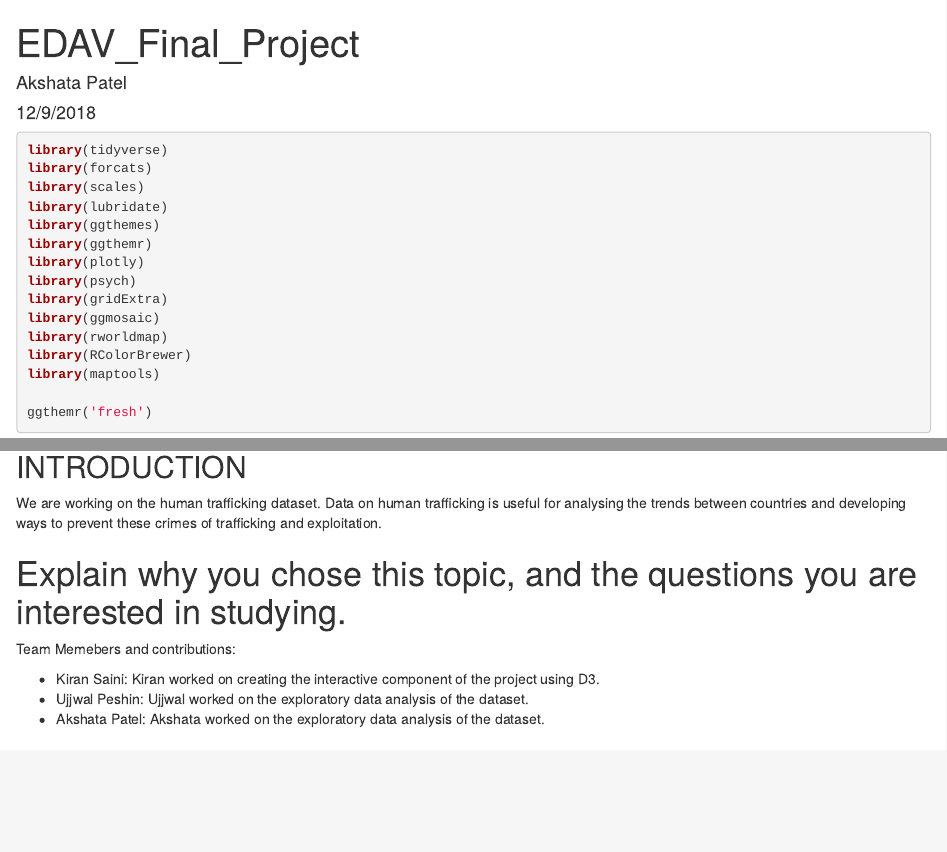
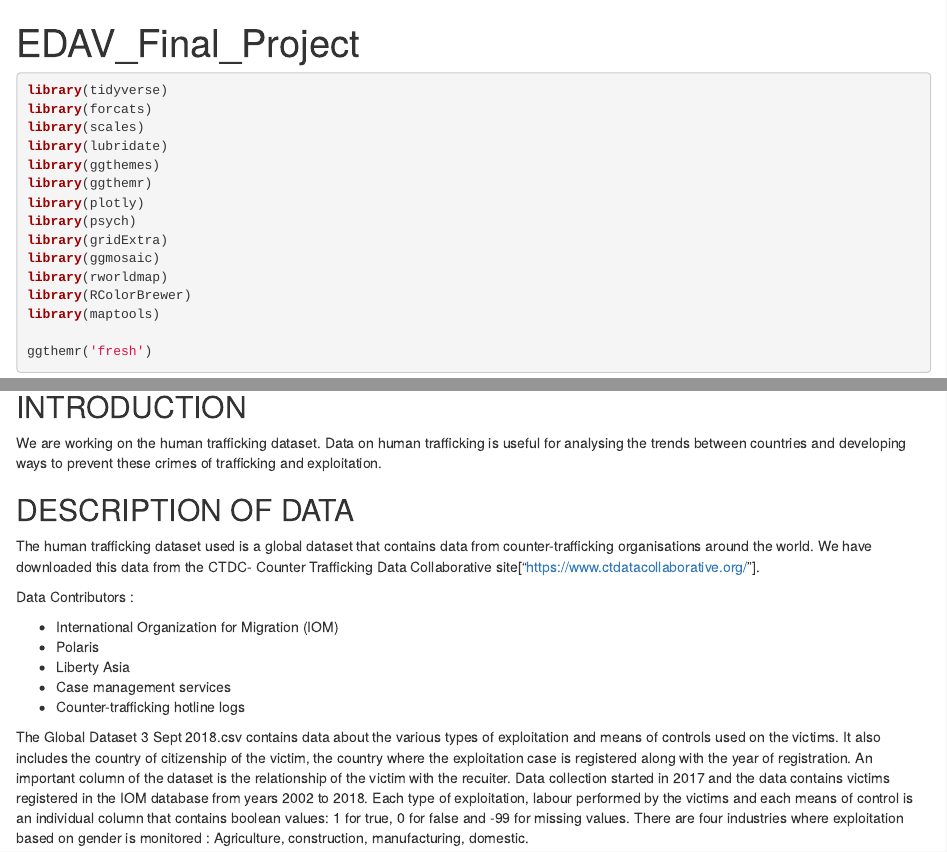
Before and after one commit to kiransaini/EDA, an R Markdown document (EDAV_Final_Project.Rmd): the page in a window 1100 px wide, from its top, and a second part further down, joined at a grey line. Rendered offline with R 4.5, knitr and Pandoc, with nearby package versions; some code elsewhere in the file could not run offline.

Commit message:
Update EDAV_Final_Project.Rmd

```diff
--- a/EDAV_Final_Project.Rmd
+++ b/EDAV_Final_Project.Rmd
@@ -1,7 +1,5 @@
 ---
 title: "EDAV_Final_Project"
-author: "Akshata Patel"
-date: "12/9/2018"
 output:
   html_document: default
   pdf_document: default
@@ -44,13 +42,8 @@ colnames(data)[which(colnames(data)=="ageBroad")]<-"Age"
 
 We are working on the human trafficking dataset. Data on human trafficking is useful for analysing the trends between countries and developing ways to prevent these crimes of trafficking and exploitation.
 
-# Explain why you chose this topic, and the questions you are interested in studying.
 
-Team Memebers and contributions:
 
-* Kiran Saini: Kiran worked on creating the interactive component of the project using D3.
-* Ujjwal Peshin: Ujjwal worked on the exploratory data analysis of the dataset.
-* Akshata Patel: Akshata worked on the exploratory data analysis of the dataset.
 
 
 ## DESCRIPTION OF DATA
```
